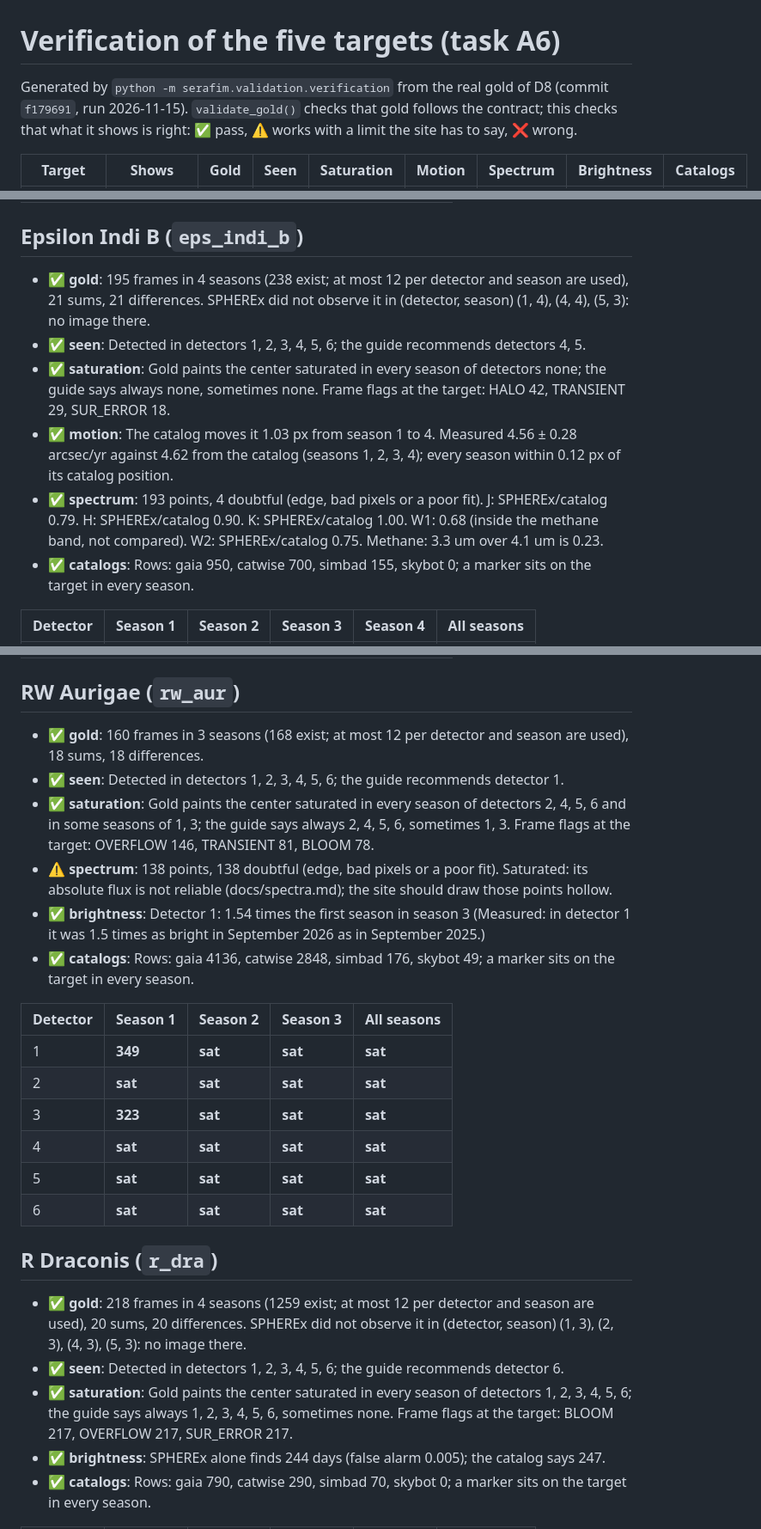
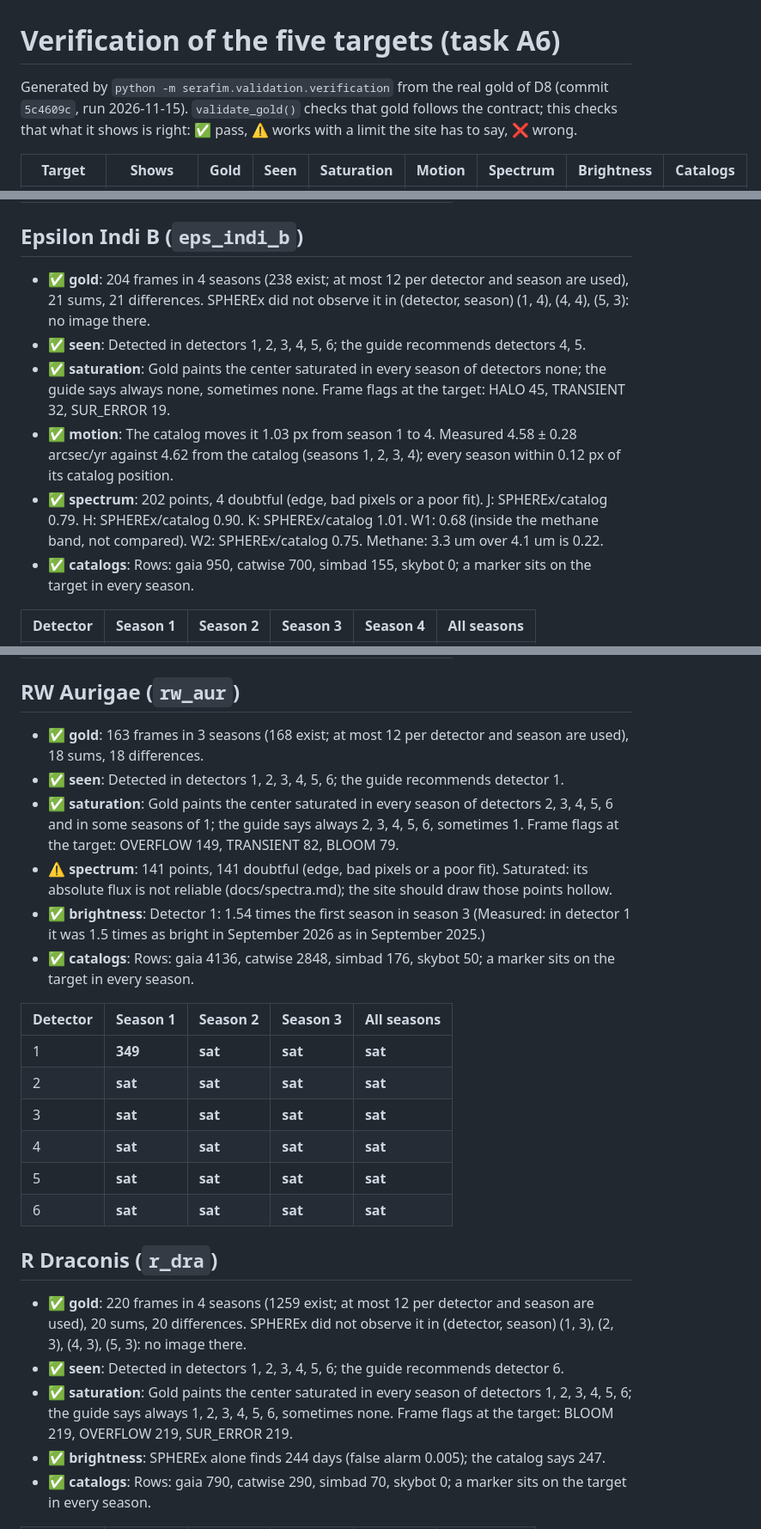
Before and after one commit to Jape07/SERAFIM, a Markdown page: docs/verification.md, 3 parts joined by grey strips. Shown at 86% size. Drawn GitHub-style.

```diff
--- a/docs/verification.md
+++ b/docs/verification.md
@@ -1,6 +1,6 @@
 # Verification of the five targets (task A6)
 
-Generated by `python -m serafim.validation.verification` from the real gold of D8 (commit `f179691`, run 2026-11-15).
+Generated by `python -m serafim.validation.verification` from the real gold of D8 (commit `5c4609c`, run 2026-11-15).
 `validate_gold()` checks that gold follows the contract; this checks that what it shows
 is right: ✅ pass, ⚠️ works with a limit the site has to say, ❌ wrong.
 
@@ -37,11 +37,11 @@ saturated, so the target is seen and an S/N means nothing; — : no frames there
 
 ## Epsilon Indi B (`eps_indi_b`)
 
-- ✅ **gold**: 195 frames in 4 seasons (238 exist; at most 12 per detector and season are used), 21 sums, 21 differences. SPHEREx did not observe it in (detector, season) (1, 4), (4, 4), (5, 3): no image there.
+- ✅ **gold**: 204 frames in 4 seasons (238 exist; at most 12 per detector and season are used), 21 sums, 21 differences. SPHEREx did not observe it in (detector, season) (1, 4), (4, 4), (5, 3): no image there.
 - ✅ **seen**: Detected in detectors 1, 2, 3, 4, 5, 6; the guide recommends detectors 4, 5.
-- ✅ **saturation**: Gold paints the center saturated in every season of detectors none; the guide says always none, sometimes none. Frame flags at the target: HALO 42, TRANSIENT 29, SUR_ERROR 18.
-- ✅ **motion**: The catalog moves it 1.03 px from season 1 to 4. Measured 4.56 ± 0.28 arcsec/yr against 4.62 from the catalog (seasons 1, 2, 3, 4); every season within 0.12 px of its catalog position.
-- ✅ **spectrum**: 193 points, 4 doubtful (edge, bad pixels or a poor fit). J: SPHEREx/catalog 0.79. H: SPHEREx/catalog 0.90. K: SPHEREx/catalog 1.00. W1: 0.68 (inside the methane band, not compared). W2: SPHEREx/catalog 0.75. Methane: 3.3 um over 4.1 um is 0.23.
+- ✅ **saturation**: Gold paints the center saturated in every season of detectors none; the guide says always none, sometimes none. Frame flags at the target: HALO 45, TRANSIENT 32, SUR_ERROR 19.
+- ✅ **motion**: The catalog moves it 1.03 px from season 1 to 4. Measured 4.58 ± 0.28 arcsec/yr against 4.62 from the catalog (seasons 1, 2, 3, 4); every season within 0.12 px of its catalog position.
+- ✅ **spectrum**: 202 points, 4 doubtful (edge, bad pixels or a poor fit). J: SPHEREx/catalog 0.79. H: SPHEREx/catalog 0.90. K: SPHEREx/catalog 1.01. W1: 0.68 (inside the methane band, not compared). W2: SPHEREx/catalog 0.75. Methane: 3.3 um over 4.1 um is 0.22.
 - ✅ **catalogs**: Rows: gaia 950, catwise 700, simbad 155, skybot 0; a marker sits on the target in every season.
 
 | Detector | Season 1 | Season 2 | Season 3 | Season 4 | All seasons |
@@ -73,27 +73,27 @@ saturated, so the target is seen and an S/N means nothing; — : no frames there
 
 ## RW Aurigae (`rw_aur`)
 
-- ✅ **gold**: 160 frames in 3 seasons (168 exist; at most 12 per detector and season are used), 18 sums, 18 differences.
+- ✅ **gold**: 163 frames in 3 seasons (168 exist; at most 12 per detector and season are used), 18 sums, 18 differences.
 - ✅ **seen**: Detected in detectors 1, 2, 3, 4, 5, 6; the guide recommends detector 1.
-- ✅ **saturation**: Gold paints the center saturated in every season of detectors 2, 4, 5, 6 and in some seasons of 1, 3; the guide says always 2, 4, 5, 6, sometimes 1, 3. Frame flags at the target: OVERFLOW 146, TRANSIENT 81, BLOOM 78.
-- ⚠️ **spectrum**: 138 points, 138 doubtful (edge, bad pixels or a poor fit). Saturated: its absolute flux is not reliable (docs/spectra.md); the site should draw those points hollow.
+- ✅ **saturation**: Gold paints the center saturated in every season of detectors 2, 3, 4, 5, 6 and in some seasons of 1; the guide says always 2, 3, 4, 5, 6, sometimes 1. Frame flags at the target: OVERFLOW 149, TRANSIENT 82, BLOOM 79.
+- ⚠️ **spectrum**: 141 points, 141 doubtful (edge, bad pixels or a poor fit). Saturated: its absolute flux is not reliable (docs/spectra.md); the site should draw those points hollow.
 - ✅ **brightness**: Detector 1: 1.54 times the first season in season 3 (Measured: in detector 1 it was 1.5 times as bright in September 2026 as in September 2025.)
-- ✅ **catalogs**: Rows: gaia 4136, catwise 2848, simbad 176, skybot 49; a marker sits on the target in every season.
+- ✅ **catalogs**: Rows: gaia 4136, catwise 2848, simbad 176, skybot 50; a marker sits on the target in every season.
 
 | Detector | Season 1 | Season 2 | Season 3 | All seasons |
 | --- | --- | --- | --- | --- |
 | 1 | **349** | **sat** | **sat** | **sat** |
 | 2 | **sat** | **sat** | **sat** | **sat** |
-| 3 | **323** | **sat** | **sat** | **sat** |
+| 3 | **sat** | **sat** | **sat** | **sat** |
 | 4 | **sat** | **sat** | **sat** | **sat** |
 | 5 | **sat** | **sat** | **sat** | **sat** |
 | 6 | **sat** | **sat** | **sat** | **sat** |
 
 ## R Draconis (`r_dra`)
 
-- ✅ **gold**: 218 frames in 4 seasons (1259 exist; at most 12 per detector and season are used), 20 sums, 20 differences. SPHEREx did not observe it in (detector, season) (1, 3), (2, 3), (4, 3), (5, 3): no image there.
+- ✅ **gold**: 220 frames in 4 seasons (1259 exist; at most 12 per detector and season are used), 20 sums, 20 differences. SPHEREx did not observe it in (detector, season) (1, 3), (2, 3), (4, 3), (5, 3): no image there.
 - ✅ **seen**: Detected in detectors 1, 2, 3, 4, 5, 6; the guide recommends detector 6.
-- ✅ **saturation**: Gold paints the center saturated in every season of detectors 1, 2, 3, 4, 5, 6; the guide says always 1, 2, 3, 4, 5, 6, sometimes none. Frame flags at the target: BLOOM 217, OVERFLOW 217, SUR_ERROR 217.
+- ✅ **saturation**: Gold paints the center saturated in every season of detectors 1, 2, 3, 4, 5, 6; the guide says always 1, 2, 3, 4, 5, 6, sometimes none. Frame flags at the target: BLOOM 219, OVERFLOW 219, SUR_ERROR 219.
 - ✅ **brightness**: SPHEREx alone finds 244 days (false alarm 0.005); the catalog says 247.
 - ✅ **catalogs**: Rows: gaia 790, catwise 290, simbad 70, skybot 0; a marker sits on the target in every season.
 
```
Also changed, not shown: other parts of docs/verification.md (+3 -3 lines), docs/markers.md (+1 -1 lines), docs/mvp_review.md (added, +81 -0 lines), docs/img/markers_barnard.png, docs/img/markers_eps_indi_b.png, docs/img/markers_r_dra.png, docs/img/markers_rw_aur.png, docs/img/markers_wise_0855.png, 5 other files.
